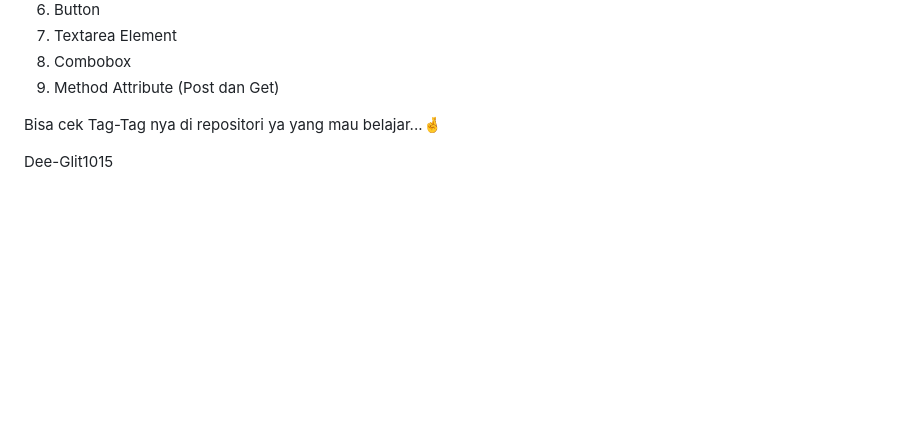
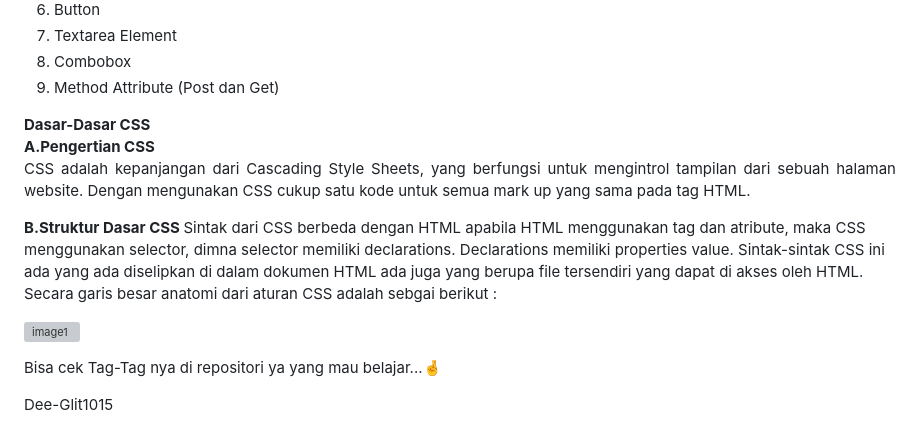
Before and after one commit to Dee-Glit1015/Pemprograman-Web, a Markdown page: README.md, the part around the change. Rendered like a GitHub page; blank space fills up the shorter version; grey boxes are pictures that could not be loaded.

```diff
--- a/README.md
+++ b/README.md
@@ -57,6 +57,19 @@ Adapun Tipe input yang ada dalam html :
 <li>Combobox</li>
 <li>Method Attribute (Post dan Get)</li>
 </ol>
+<b>Dasar-Dasar CSS </b>
+<p align = "justify">
+  <b>A.Pengertian CSS </b>
+  <br> CSS adalah kepanjangan dari Cascading Style Sheets, yang berfungsi untuk mengintrol tampilan dari sebuah halaman website. Dengan mengunakan CSS cukup satu kode untuk semua mark up yang sama pada tag HTML.</br>
+
+  <b>B.Struktur Dasar CSS </b>
+  Sintak dari CSS berbeda dengan HTML apabila HTML menggunakan tag dan atribute, maka CSS menggunakan selector, dimna selector memiliki declarations. Declarations memiliki properties value. Sintak-sintak CSS ini ada yang ada diselipkan di dalam dokumen HTML ada juga yang berupa file tersendiri yang dapat di akses oleh HTML. Secara garis besar anatomi dari aturan CSS adalah sebgai berikut :
+
+  ![image1](https://github.com/user-attachments/assets/ff39b4bb-c5f3-46ef-8cd8-7a94a254d803)
+
+ </p>
+
+
 
 Bisa cek Tag-Tag nya di repositori ya yang mau belajar...🤞
 
```
